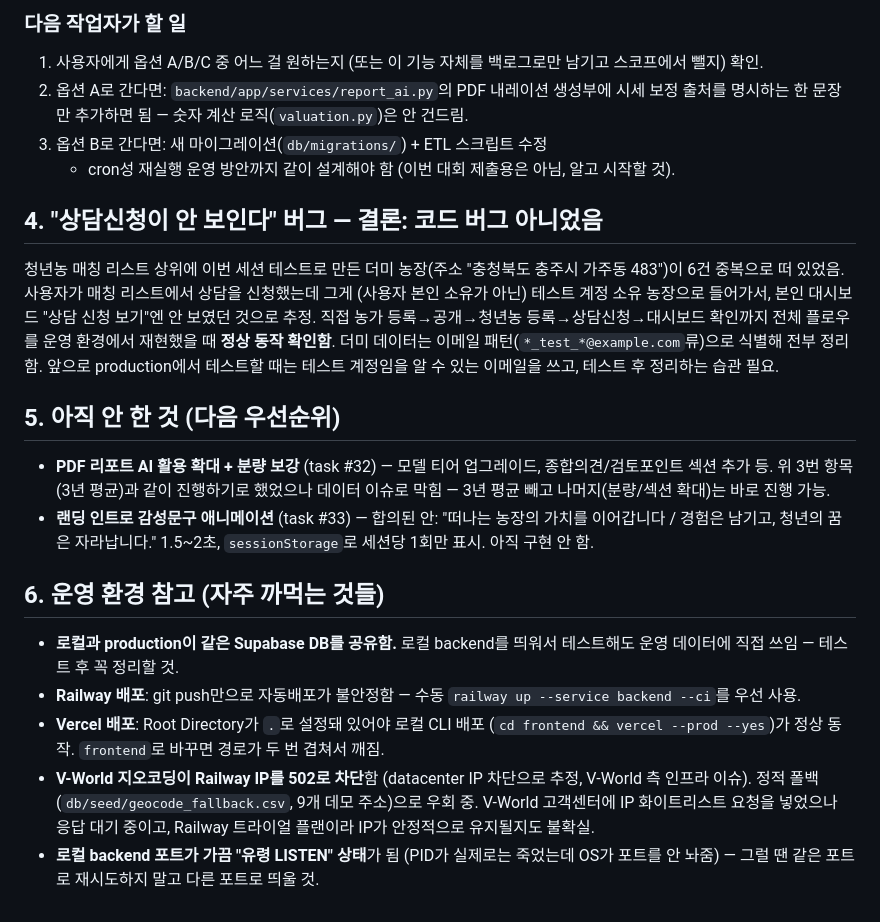
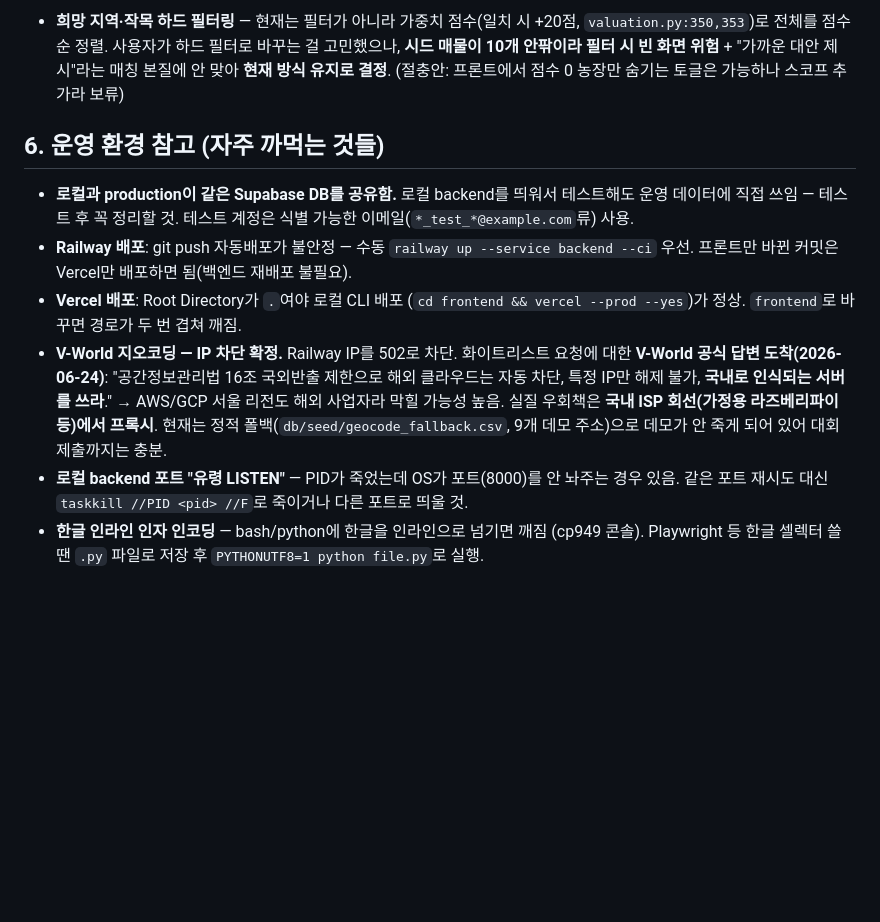
Before and after one commit to wjdgnsdl213/FarmBaton, a Markdown page: docs/handoff.md, the part around one of its changes. Rendered like a GitHub page; blank space fills up the shorter version.

Commit message:
[P4] 핸드오버 문서 갱신 — 2026-06-24 세션 작업 반영
랜딩 인트로·KAMIS 평년가·페이지 리디자인·상담 수락 후속·매칭 모달·
CTA 색상 등 이번 세션 커밋 정리. PDF 3년 평균은 옵션 D(KAMIS 웹사이트
평년가)로 해결됨을 기록. V-World 공식 답변(국내 서버 필요) 및 라즈베리
파이 우회 방향, 매칭 필터 유지 결정 추가.

```diff
--- a/docs/handoff.md
+++ b/docs/handoff.md
@@ -103,49 +90,31 @@
-### 다음 작업자가 할 일
-1. 사용자에게 옵션 A/B/C 중 어느 걸 원하는지 (또는 이 기능 자체를
-   백로그로만 남기고 스코프에서 뺄지) 확인.
-2. 옵션 A로 간다면: `backend/app/services/report_ai.py`의 PDF 내레이션
-   생성부에 시세 보정 출처를 명시하는 한 문장만 추가하면 됨 — 숫자 계산
-   로직(`valuation.py`)은 안 건드림.
-3. 옵션 B로 간다면: 새 마이그레이션(`db/migrations/`) + ETL 스크립트 수정
-   + cron성 재실행 운영 방안까지 같이 설계해야 함 (이번 대회 제출용은
-   아님, 알고 시작할 것).
-
-## 4. "상담신청이 안 보인다" 버그 — 결론: 코드 버그 아니었음
-
-청년농 매칭 리스트 상위에 이번 세션 테스트로 만든 더미 농장(주소
-"충청북도 충주시 가주동 483")이 6건 중복으로 떠 있었음. 사용자가 매칭
-리스트에서 상담을 신청했는데 그게 (사용자 본인 소유가 아닌) 테스트 계정
-소유 농장으로 들어가서, 본인 대시보드 "상담 신청 보기"엔 안 보였던 것으로
-추정. 직접 농가 등록→공개→청년농 등록→상담신청→대시보드 확인까지 전체
-플로우를 운영 환경에서 재현했을 때 **정상 동작 확인함**. 더미 데이터는
-이메일 패턴(`*_test_*@example.com`류)으로 식별해 전부 정리함. 앞으로
-production에서 테스트할 때는 테스트 계정임을 알 수 있는 이메일을 쓰고,
-테스트 후 정리하는 습관 필요.
-
-## 5. 아직 안 한 것 (다음 우선순위)
-
-- **PDF 리포트 AI 활용 확대 + 분량 보강** (task #32) — 모델 티어 업그레이드,
-  종합의견/검토포인트 섹션 추가 등. 위 3번 항목(3년 평균)과 같이 진행하기로
-  했었으나 데이터 이슈로 막힘 — 3년 평균 빼고 나머지(분량/섹션 확대)는
-  바로 진행 가능.
-- **랜딩 인트로 감성문구 애니메이션** (task #33) — 합의된 안: "떠나는
-  농장의 가치를 이어갑니다 / 경험은 남기고, 청년의 꿈은 자라납니다."
-  1.5~2초, `sessionStorage`로 세션당 1회만 표시. 아직 구현 안 함.
+- **희망 지역·작목 하드 필터링** — 현재는 필터가 아니라 가중치 점수(일치
+  시 +20점, `valuation.py:350,353`)로 전체를 점수순 정렬. 사용자가 하드
+  필터로 바꾸는 걸 고민했으나, **시드 매물이 10개 안팎이라 필터 시 빈 화면
+  위험** + "가까운 대안 제시"라는 매칭 본질에 안 맞아 **현재 방식 유지로
+  결정**. (절충안: 프론트에서 점수 0 농장만 숨기는 토글은 가능하나 스코프
+  추가라 보류)
 
 ## 6. 운영 환경 참고 (자주 까먹는 것들)
 
 - **로컬과 production이 같은 Supabase DB를 공유함.** 로컬 backend를 띄워서
-  테스트해도 운영 데이터에 직접 쓰임 — 테스트 후 꼭 정리할 것.
-- **Railway 배포**: git push만으로 자동배포가 불안정함 — 수동
-  `railway up --service backend --ci`를 우선 사용.
-- **Vercel 배포**: Root Directory가 `.`로 설정돼 있어야 로컬 CLI 배포
-  (`cd frontend && vercel --prod --yes`)가 정상 동작. `frontend`로 바꾸면
-  경로가 두 번 겹쳐서 깨짐.
-- **V-World 지오코딩이 Railway IP를 502로 차단**함 (datacenter IP 차단으로
-  추정, V-World 측 인프라 이슈). 정적 폴백(`db/seed/geocode_fallback.csv`,
-  9개 데모 주소)으로 우회 중. V-World 고객센터에 IP 화이트리스트 요청을
-  넣었으나 응답 대기 중이고, Railway 트라이얼 플랜이라 IP가 안정적으로
-  유지될지도 불확실.
-- **로컬 backend 포트가 가끔 "유령 LISTEN" 상태**가 됨 (PID가 실제로는
-  죽었는데 OS가 포트를 안 놔줌) — 그럴 땐 같은 포트로 재시도하지 말고 다른
-  포트로 띄울 것.
+  테스트해도 운영 데이터에 직접 쓰임 — 테스트 후 꼭 정리할 것. 테스트
+  계정은 식별 가능한 이메일(`*_test_*@example.com`류) 사용.
+- **Railway 배포**: git push 자동배포가 불안정 — 수동
+  `railway up --service backend --ci` 우선. 프론트만 바뀐 커밋은 Vercel만
+  배포하면 됨(백엔드 재배포 불필요).
+- **Vercel 배포**: Root Directory가 `.`여야 로컬 CLI 배포
+  (`cd frontend && vercel --prod --yes`)가 정상. `frontend`로 바꾸면 경로가
+  두 번 겹쳐 깨짐.
+- **V-World 지오코딩 — IP 차단 확정.** Railway IP를 502로 차단. 화이트리스트
+  요청에 대한 **V-World 공식 답변 도착(2026-06-24)**: "공간정보관리법 16조
+  국외반출 제한으로 해외 클라우드는 자동 차단, 특정 IP만 해제 불가, **국내로
+  인식되는 서버를 쓰라**." → AWS/GCP 서울 리전도 해외 사업자라 막힐 가능성
+  높음. 실질 우회책은 **국내 ISP 회선(가정용 라즈베리파이 등)에서 프록시**.
+  현재는 정적 폴백(`db/seed/geocode_fallback.csv`, 9개 데모 주소)으로 데모가
+  안 죽게 되어 있어 대회 제출까지는 충분.
+- **로컬 backend 포트 "유령 LISTEN"** — PID가 죽었는데 OS가 포트(8000)를
+  안 놔주는 경우 있음. 같은 포트 재시도 대신 `taskkill //PID <pid> //F`로
+  죽이거나 다른 포트로 띄울 것.
+- **한글 인라인 인자 인코딩** — bash/python에 한글을 인라인으로 넘기면 깨짐
+  (cp949 콘솔). Playwright 등 한글 셀렉터 쓸 땐 `.py` 파일로 저장 후
+  `PYTHONUTF8=1 python file.py`로 실행.
```
Also changed, not shown: other parts of docs/handoff.md (+71 -84 lines).
